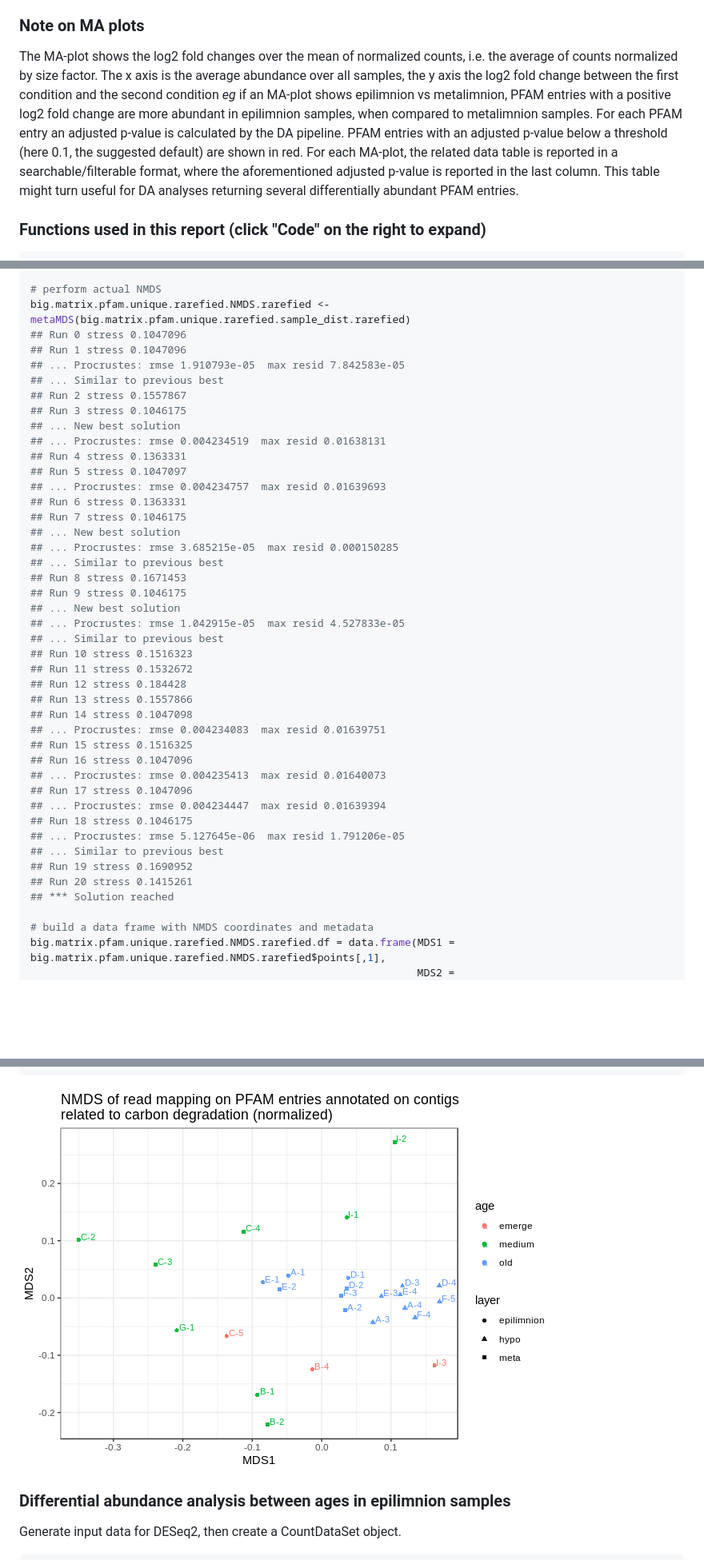
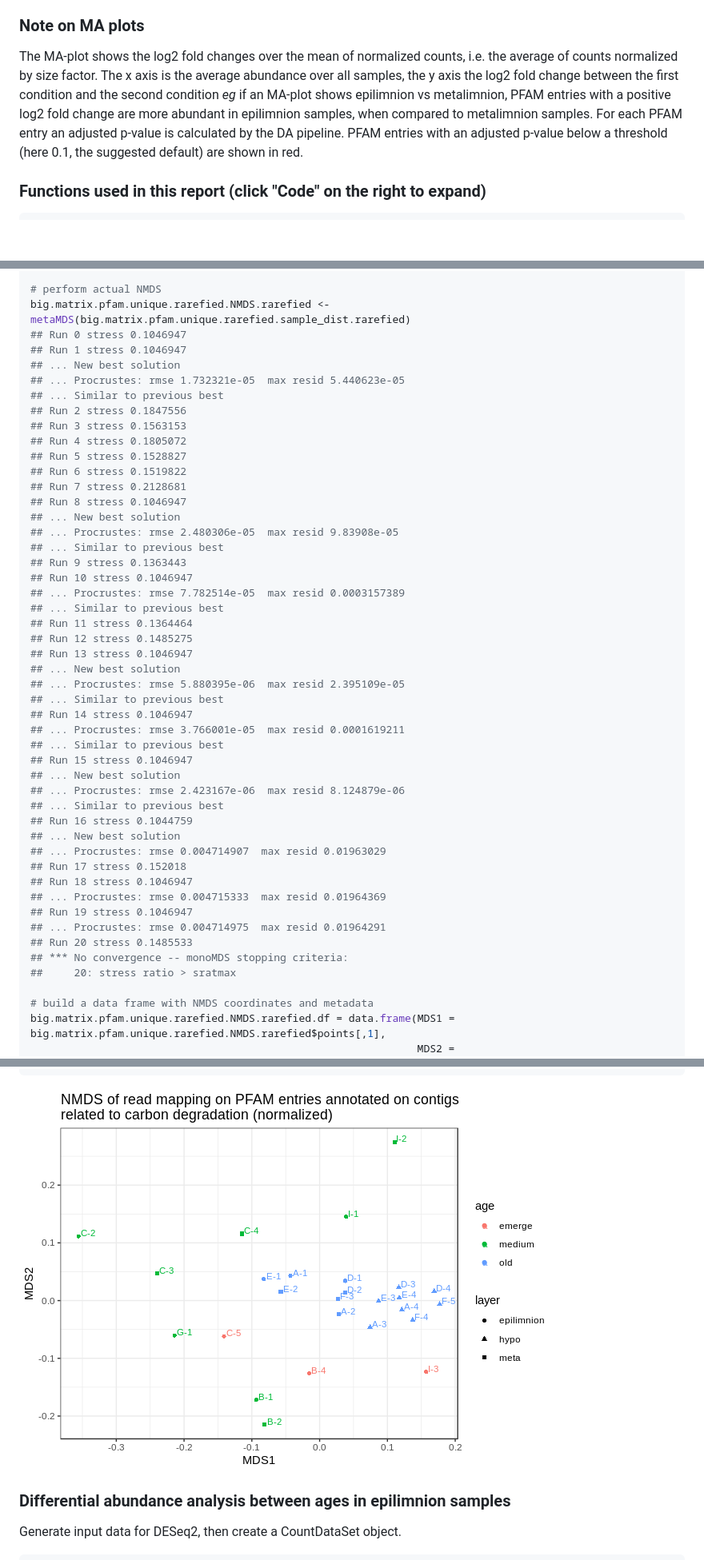
Before and after one commit to domenico-simone/thaw_ponds_data_analysis, a Markdown page: thaw_ponds_pfam_reads.180919.md, 3 parts joined by grey strips. Shown: that part at 80% size. GitHub-like rendering; pictures changed too: Rmd_figs/Rmd-unnamed-chunk-20-1.png; blank space fills up the shorter version.

Commit message:
Rmd: edited Note on MA plots

```diff
--- a/thaw_ponds_pfam_reads.180919.md
+++ b/thaw_ponds_pfam_reads.180919.md
@@ -37,7 +37,7 @@ Data exploration was performed with the **metaMDS** function available through t
 
 ### Note on MA plots
 
-The MA-plot shows the log2 fold changes over the mean of normalized counts, i.e. the average of counts normalized by size factor. The x axis is the average abundance over all samples, the y axis the log2 fold change between the first condition and the second condition *eg* if an MA-plot shows epilimnion vs metalimnion, PFAM entries with a positive log2 fold change are more abundant in epilimnion samples, when compared to metalimnion samples. For each PFAM entry an adjusted p-value is calculated by the DA pipeline. PFAM entries with an adjusted p-value below a threshold (here 0.1, the suggested default) are shown in red. For each MA-plot, the related data table is reported in a searchable/filterable format, where the aforementioned adjusted p-value is reported in the last column. This table might turn useful for DA analyses returning several differentially abundant PFAM entries.
+The MA-plot shows the log2 fold changes over the mean of normalized counts, i.e. the average of counts normalized by size factor. The x axis is the average abundance over all samples, the y axis the log2 fold change between the first condition and the second condition *eg* if an MA-plot shows epilimnion vs metalimnion, PFAM entries with a positive log2 fold change are more abundant in epilimnion samples, when compared to metalimnion samples. For each PFAM entry an adjusted p-value is calculated by the DA pipeline. PFAM entries with an adjusted p-value below a threshold (here 0.1, the suggested default) are shown in red.
 
 ### Functions used in this report (click "Code" on the right to expand)
 
@@ -689,44 +690,49 @@ big.matrix.pfam.unique.rarefied.sample_dist.rarefied <- as.matrix((vegdist(big.m
 
 # perform actual NMDS
 big.matrix.pfam.unique.rarefied.NMDS.rarefied <- metaMDS(big.matrix.pfam.unique.rarefied.sample_dist.rarefied)
-## Run 0 stress 0.1047096
-## Run 1 stress 0.1047096
-## ... Procrustes: rmse 1.910793e-05  max resid 7.842583e-05
+## Run 0 stress 0.1046947
+## Run 1 stress 0.1046947
+## ... New best solution
+## ... Procrustes: rmse 1.732321e-05  max resid 5.440623e-05
 ## ... Similar to previous best
-## Run 2 stress 0.1557867
-## Run 3 stress 0.1046175
+## Run 2 stress 0.1847556
+## Run 3 stress 0.1563153
+## Run 4 stress 0.1805072
+## Run 5 stress 0.1528827
+## Run 6 stress 0.1519822
+## Run 7 stress 0.2128681
+## Run 8 stress 0.1046947
 ## ... New best solution
-## ... Procrustes: rmse 0.004234519  max resid 0.01638131
-## Run 4 stress 0.1363331
-## Run 5 stress 0.1047097
-## ... Procrustes: rmse 0.004234757  max resid 0.01639693
-## Run 6 stress 0.1363331
-## Run 7 stress 0.1046175
+## ... Procrustes: rmse 2.480306e-05  max resid 9.83908e-05
+## ... Similar to previous best
+## Run 9 stress 0.1363443
+## Run 10 stress 0.1046947
+## ... Procrustes: rmse 7.782514e-05  max resid 0.0003157389
+## ... Similar to previous best
+## Run 11 stress 0.1364464
+## Run 12 stress 0.1485275
+## Run 13 stress 0.1046947
 ## ... New best solution
-## ... Procrustes: rmse 3.685215e-05  max resid 0.000150285
+## ... Procrustes: rmse 5.880395e-06  max resid 2.395109e-05
 ## ... Similar to previous best
-## Run 8 stress 0.1671453
-## Run 9 stress 0.1046175
+## Run 14 stress 0.1046947
+## ... Procrustes: rmse 3.766001e-05  max resid 0.0001619211
+## ... Similar to previous best
+## Run 15 stress 0.1046947
 ## ... New best solution
-## ... Procrustes: rmse 1.042915e-05  max resid 4.527833e-05
+## ... Procrustes: rmse 2.423167e-06  max resid 8.124879e-06
 ## ... Similar to previous best
-## Run 10 stress 0.1516323
-## Run 11 stress 0.1532672
-## Run 12 stress 0.184428
-## Run 13 stress 0.1557866
-## Run 14 stress 0.1047098
-## ... Procrustes: rmse 0.004234083  max resid 0.01639751
-## Run 15 stress 0.1516325
-## Run 16 stress 0.1047096
-## ... Procrustes: rmse 0.004235413  max resid 0.01640073
-## Run 17 stress 0.1047096
-## ... Procrustes: rmse 0.004234447  max resid 0.01639394
-## Run 18 stress 0.1046175
-## ... Procrustes: rmse 5.127645e-06  max resid 1.791206e-05
-## ... Similar to previous best
-## Run 19 stress 0.1690952
-## Run 20 stress 0.1415261
-## *** Solution reached
+## Run 16 stress 0.1044759
+## ... New best solution
+## ... Procrustes: rmse 0.004714907  max resid 0.01963029
+## Run 17 stress 0.152018
+## Run 18 stress 0.1046947
+## ... Procrustes: rmse 0.004715333  max resid 0.01964369
+## Run 19 stress 0.1046947
+## ... Procrustes: rmse 0.004714975  max resid 0.01964291
+## Run 20 stress 0.1485533
+## *** No convergence -- monoMDS stopping criteria:
+##     20: stress ratio > sratmax
 
 # build a data frame with NMDS coordinates and metadata
 big.matrix.pfam.unique.rarefied.NMDS.rarefied.df = data.frame(MDS1 = big.matrix.pfam.unique.rarefied.NMDS.rarefied$points[,1],
```
Also changed, not shown: other parts of thaw_ponds_pfam_reads.180919.md (+38 -37 lines), Rmd_figs/Rmd-unnamed-chunk-4-1.png, 2 other files.
